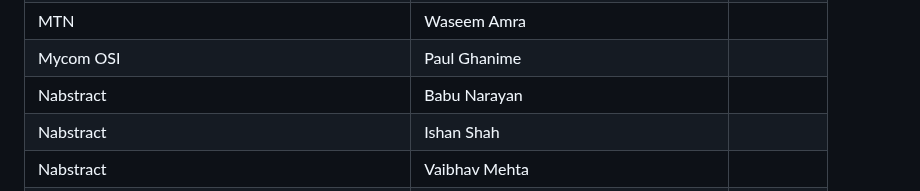
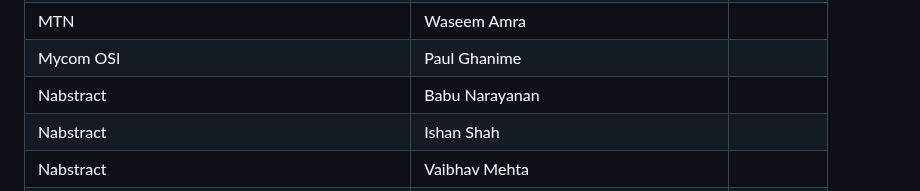
Before and after one commit to camaraproject/Governance, a Markdown page: PARTICIPANTS.MD, the part around the change. Drawn GitHub-style.

```diff
--- a/PARTICIPANTS.MD
+++ b/PARTICIPANTS.MD
@@ -642,7 +642,7 @@
 | MTN | Sanjay Chaurasia ||
 | MTN | Waseem Amra ||
 | Mycom OSI | Paul Ghanime ||
-| Nabstract | Babu Narayan ||
+| Nabstract | Babu Narayanan ||
 | Nabstract | Ishan Shah ||
 | Nabstract | Vaibhav Mehta ||
 | Nantisystem | Esteban Quijano Bonfil ||
```
